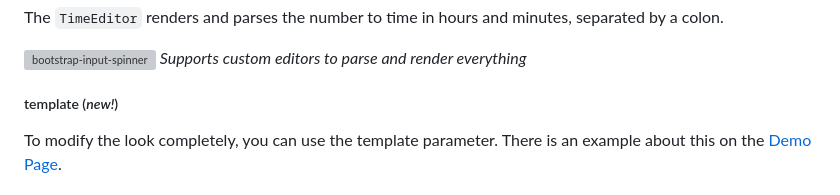
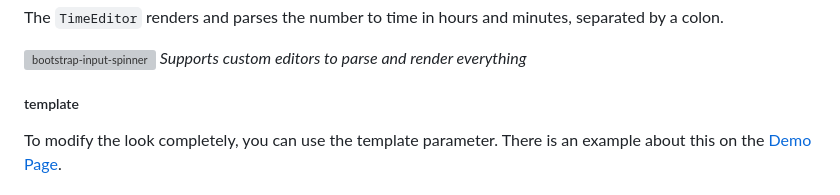
Before and after one commit to shaack/bootstrap-input-spinner, a Markdown page: README.md, the part around the change. GitHub-like rendering; grey boxes are pictures that could not be loaded.

```diff
--- a/README.md
+++ b/README.md
@@ -200,7 +200,7 @@ The `TimeEditor` renders and parses the number to time in hours and minutes, sep
 ![bootstrap-input-spinner](https://shaack.com/projekte/assets/img/time-editor.png)
 *Supports custom editors to parse and render everything*
 
-##### template (*new!*)
+##### template
 
 To modify the look completely, you can use the template parameter. There is an example about this on the
 [Demo Page](http://shaack.com/projekte/bootstrap-input-spinner/).
```
